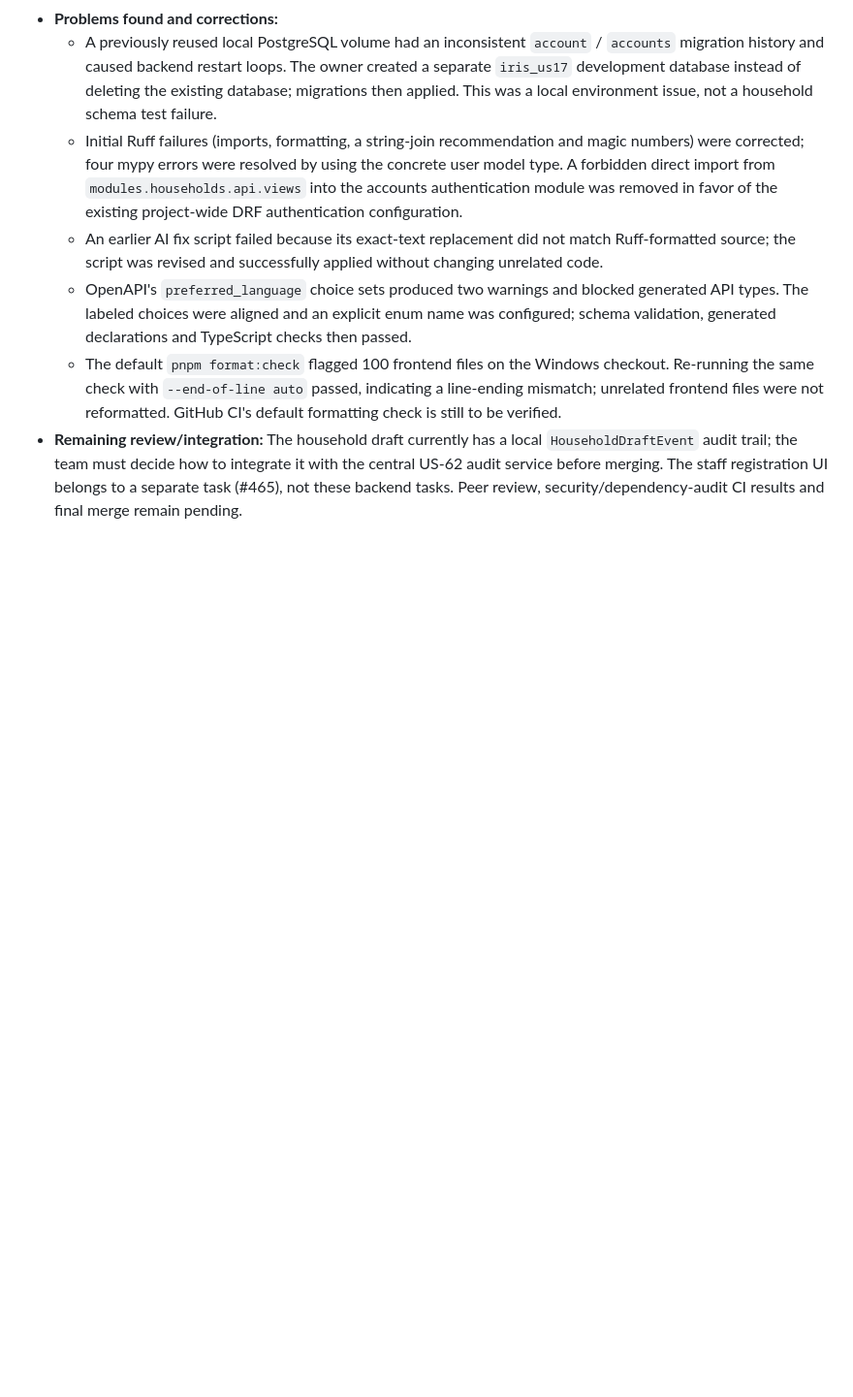
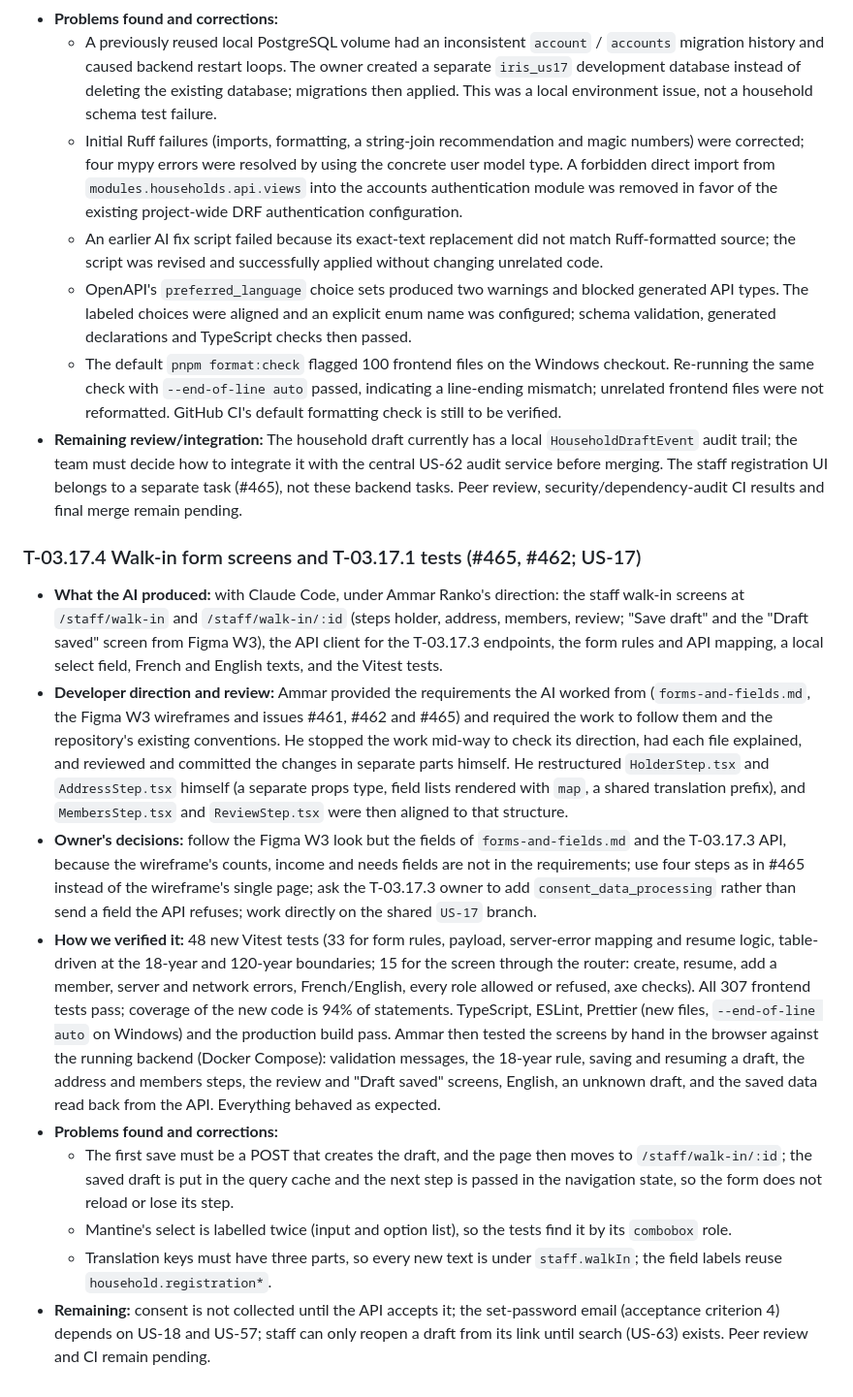
Before and after one commit to B-A-D-R-SL/iris, a Markdown page: AI_USAGE.md, the part around one of its changes. Shown at 97% size. GitHub-like rendering; blank space fills up the shorter version.

Commit message:
T-03.17.4 docs(ai): declare AI use for the walk-in screens
Delivers the AI_USAGE.md entry for T-03.17.4 and T-03.17.1: what the
AI produced, my direction and decisions, how it was verified, the
problems found and what remains.

Refs #465, #462
AI: 50% or more AI-generated (Claude Code). I set the requirements, made the design decisions, reviewed the code and tested it.

Co-Authored-By: Claude Opus 5.5 <noreply@anthropic.com>

```diff
--- a/AI_USAGE.md
+++ b/AI_USAGE.md
@@ -396,3 +397,15 @@ At least half of the AI-assisted features need an example here. For each one:
   - OpenAPI's `preferred_language` choice sets produced two warnings and blocked generated API types. The labeled choices were aligned and an explicit enum name was configured; schema validation, generated declarations and TypeScript checks then passed.
   - The default `pnpm format:check` flagged 100 frontend files on the Windows checkout. Re-running the same check with `--end-of-line auto` passed, indicating a line-ending mismatch; unrelated frontend files were not reformatted. GitHub CI's default formatting check is still to be verified.
 - **Remaining review/integration:** The household draft currently has a local `HouseholdDraftEvent` audit trail; the team must decide how to integrate it with the central US-62 audit service before merging. The staff registration UI belongs to a separate task (#465), not these backend tasks. Peer review, security/dependency-audit CI results and final merge remain pending.
+
+### T-03.17.4 Walk-in form screens and T-03.17.1 tests (#465, #462; US-17)
+
+- **What the AI produced:** with Claude Code, under Ammar Ranko's direction: the staff walk-in screens at `/staff/walk-in` and `/staff/walk-in/:id` (steps holder, address, members, review; "Save draft" and the "Draft saved" screen from Figma W3), the API client for the T-03.17.3 endpoints, the form rules and API mapping, a local select field, French and English texts, and the Vitest tests.
+- **Developer direction and review:** Ammar provided the requirements the AI worked from (`forms-and-fields.md`, the Figma W3 wireframes and issues #461, #462 and #465) and required the work to follow them and the repository's existing conventions. He stopped the work mid-way to check its direction, had each file explained, and reviewed and committed the changes in separate parts himself. He restructured `HolderStep.tsx` and `AddressStep.tsx` himself (a separate props type, field lists rendered with `map`, a shared translation prefix), and `MembersStep.tsx` and `ReviewStep.tsx` were then aligned to that structure.
+- **Owner's decisions:** follow the Figma W3 look but the fields of `forms-and-fields.md` and the T-03.17.3 API, because the wireframe's counts, income and needs fields are not in the requirements; use four steps as in #465 instead of the wireframe's single page; ask the T-03.17.3 owner to add `consent_data_processing` rather than send a field the API refuses; work directly on the shared `US-17` branch.
+- **How we verified it:** 48 new Vitest tests (33 for form rules, payload, server-error mapping and resume logic, table-driven at the 18-year and 120-year boundaries; 15 for the screen through the router: create, resume, add a member, server and network errors, French/English, every role allowed or refused, axe checks). All 307 frontend tests pass; coverage of the new code is 94% of statements. TypeScript, ESLint, Prettier (new files, `--end-of-line auto` on Windows) and the production build pass. Ammar then tested the screens by hand in the browser against the running backend (Docker Compose): validation messages, the 18-year rule, saving and resuming a draft, the address and members steps, the review and "Draft saved" screens, English, an unknown draft, and the saved data read back from the API. Everything behaved as expected.
+- **Problems found and corrections:**
+  - The first save must be a POST that creates the draft, and the page then moves to `/staff/walk-in/:id`; the saved draft is put in the query cache and the next step is passed in the navigation state, so the form does not reload or lose its step.
+  - Mantine's select is labelled twice (input and option list), so the tests find it by its `combobox` role.
+  - Translation keys must have three parts, so every new text is under `staff.walkIn`; the field labels reuse `household.registration*`.
+- **Remaining:** consent is not collected until the API accepts it; the set-password email (acceptance criterion 4) depends on US-18 and US-57; staff can only reopen a draft from its link until search (US-63) exists. Peer review and CI remain pending.
```
Also changed, not shown: other parts of AI_USAGE.md (+1 -0 lines).
